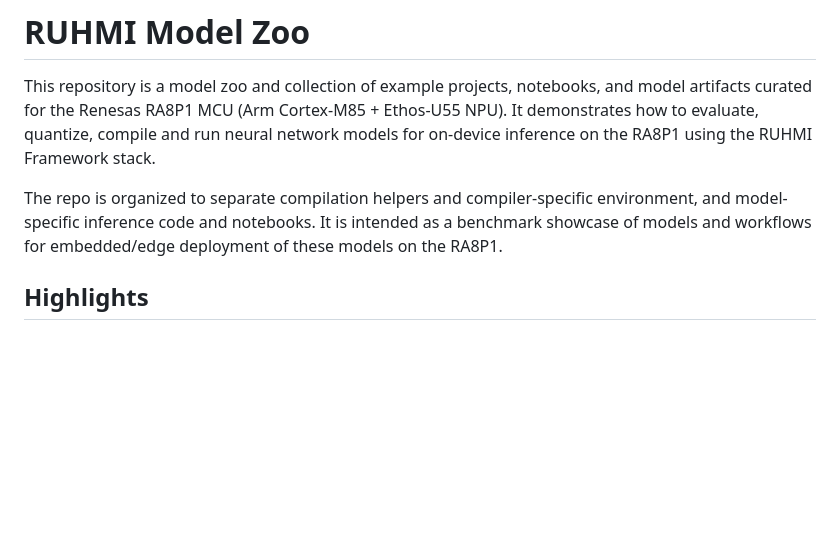
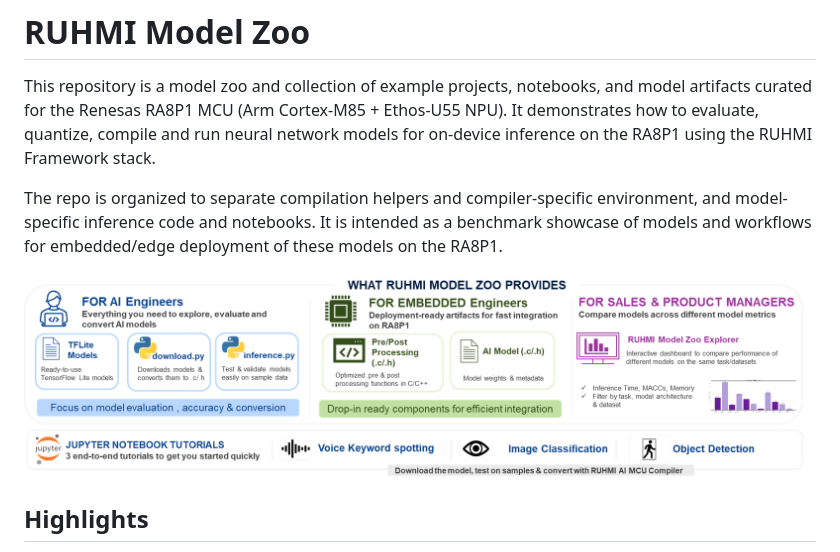
Before and after one commit to renesas/ruhmi-model-zoo, a Markdown page: README.md, the part around the change. GitHub-like rendering; blank space fills up the shorter version.

Commit message:
image addition

```diff
--- a/README.md
+++ b/README.md
@@ -3,6 +3,8 @@
 This repository is a model zoo and collection of example projects, notebooks, and model artifacts curated for the Renesas RA8P1 MCU (Arm Cortex-M85 + Ethos-U55 NPU). It demonstrates how to evaluate, quantize, compile and run neural network models for on-device inference on the RA8P1 using the RUHMI Framework stack.
 
 The repo is organized to separate compilation helpers and compiler-specific environment, and model-specific inference code and notebooks. It is intended as a benchmark showcase of models and workflows for embedded/edge deployment of these models on the RA8P1.
+
+![RUHMI Model Zoo Offering](./assets/Model_zoo_description_v2.png)
 
 ## Highlights
 
```
